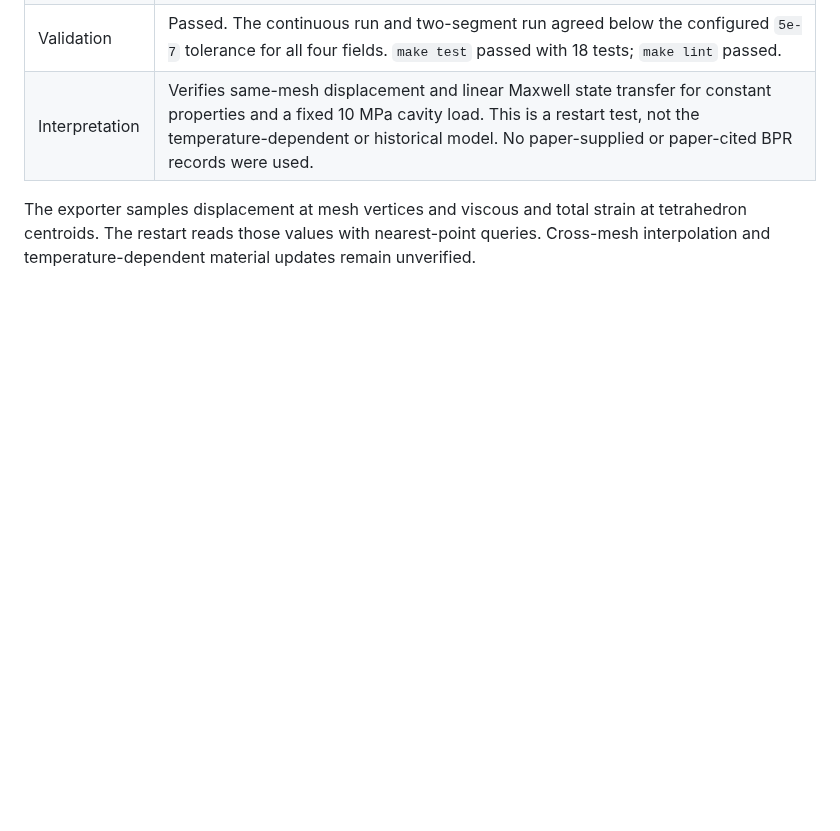
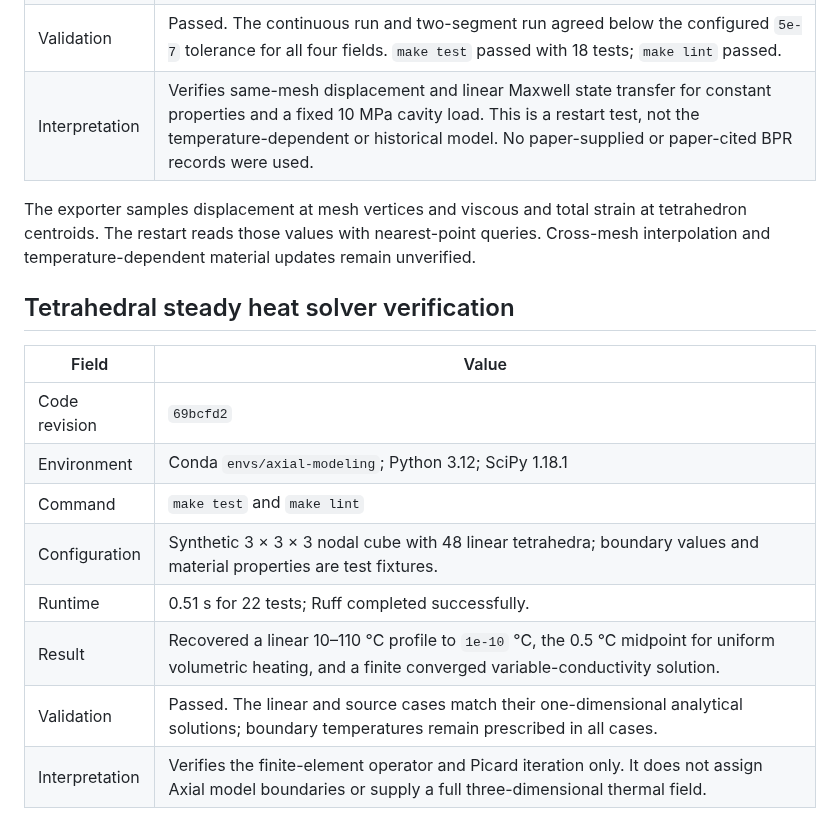
Before and after one commit to mhemmett/axial-modeling, a Markdown page: docs/run_log.md, the part around the change. Rendered like a GitHub page; blank space fills up the shorter version.

Commit message:
Record Tetrahedral Heat Solver Verification Results

```diff
--- a/docs/run_log.md
+++ b/docs/run_log.md
@@ -71,3 +71,16 @@ The exporter samples displacement at mesh vertices and viscous and total strain
 at tetrahedron centroids. The restart reads those values with nearest-point
 queries. Cross-mesh interpolation and temperature-dependent material updates
 remain unverified.
+
+## Tetrahedral steady heat solver verification
+
+| Field | Value |
+| --- | --- |
+| Code revision | `69bcfd2` |
+| Environment | Conda `envs/axial-modeling`; Python 3.12; SciPy 1.18.1 |
+| Command | `make test` and `make lint` |
+| Configuration | Synthetic 3 × 3 × 3 nodal cube with 48 linear tetrahedra; boundary values and material properties are test fixtures. |
+| Runtime | 0.51 s for 22 tests; Ruff completed successfully. |
+| Result | Recovered a linear 10–110 °C profile to `1e-10` °C, the 0.5 °C midpoint for uniform volumetric heating, and a finite converged variable-conductivity solution. |
+| Validation | Passed. The linear and source cases match their one-dimensional analytical solutions; boundary temperatures remain prescribed in all cases. |
+| Interpretation | Verifies the finite-element operator and Picard iteration only. It does not assign Axial model boundaries or supply a full three-dimensional thermal field. |
```
